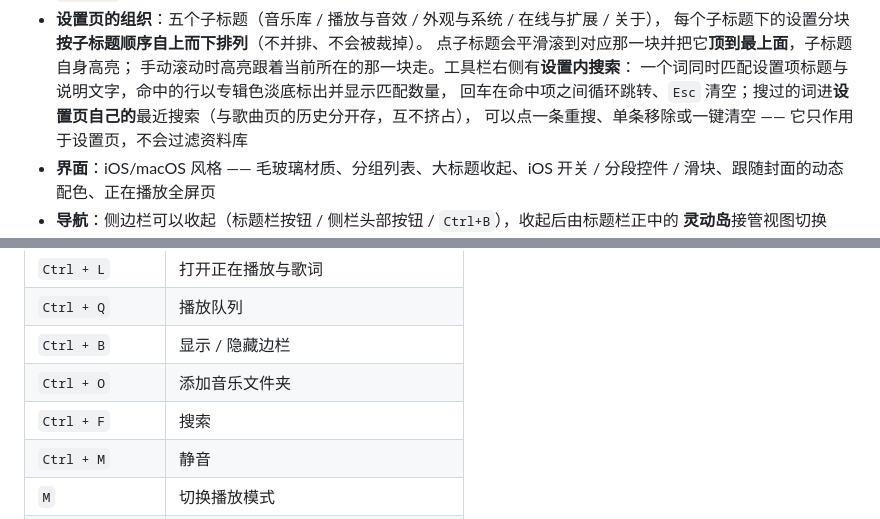
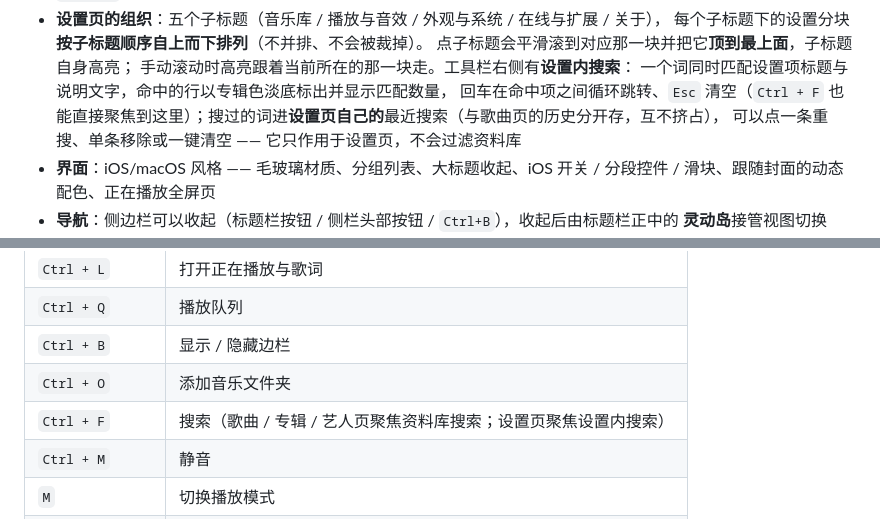
Before and after one commit to 8hourseontheleft6/aria-player, a Markdown page: README.md, 2 parts joined by grey strips. Drawn GitHub-style.

Commit message:
docs(README): 快捷键表与设置页说明同步 Ctrl+F 的新行为 —— 原来只写「搜索」，现在写明：歌曲/专辑/艺人页聚焦资料库搜索、设置页聚焦设置内搜索；设置页那条功能说明也补上 Ctrl+F 可直接聚焦

```diff
--- a/README.md
+++ b/README.md
@@ -99,7 +99,7 @@ iOS 设计风格的本地音乐播放器，Electron 套壳，零构建步骤（
   点子标题会平滑滚到对应那一块并把它**顶到最上面**，子标题自身高亮；
   手动滚动时高亮跟着当前所在的那一块走。工具栏右侧有**设置内搜索**：
   一个词同时匹配设置项标题与说明文字，命中的行以专辑色淡底标出并显示匹配数量，
-  回车在命中项之间循环跳转、`Esc` 清空；搜过的词进**设置页自己的**最近搜索（与歌曲页的历史分开存，互不挤占），
+  回车在命中项之间循环跳转、`Esc` 清空（`Ctrl + F` 也能直接聚焦到这里）；搜过的词进**设置页自己的**最近搜索（与歌曲页的历史分开存，互不挤占），
   可以点一条重搜、单条移除或一键清空 —— 它只作用于设置页，不会过滤资料库
 - **界面**：iOS/macOS 风格 —— 毛玻璃材质、分组列表、大标题收起、iOS 开关 / 分段控件 / 滑块、跟随封面的动态配色、正在播放全屏页
 - **导航**：侧边栏可以收起（标题栏按钮 / 侧栏头部按钮 / `Ctrl+B`），收起后由标题栏正中的
@@ -344,7 +344,7 @@ DOM 上的 `getBoundingClientRect()` 相交**不能**说明元素真的看得见
 | `Ctrl + Q` | 播放队列 |
 | `Ctrl + B` | 显示 / 隐藏边栏 |
 | `Ctrl + O` | 添加音乐文件夹 |
-| `Ctrl + F` | 搜索 |
+| `Ctrl + F` | 搜索（歌曲 / 专辑 / 艺人页聚焦资料库搜索；设置页聚焦设置内搜索） |
 | `Ctrl + M` | 静音 |
 | `M` | 切换播放模式 |
 | `[ / ]` | 播放速度 ±0.05× |
```
